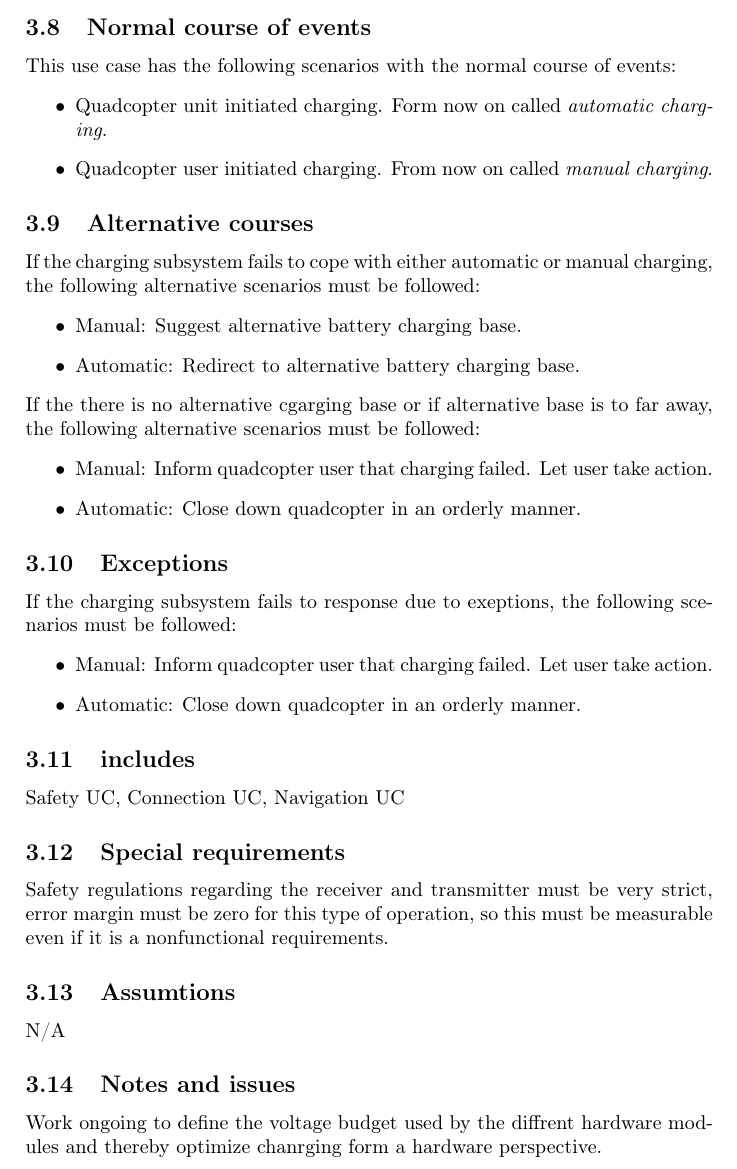
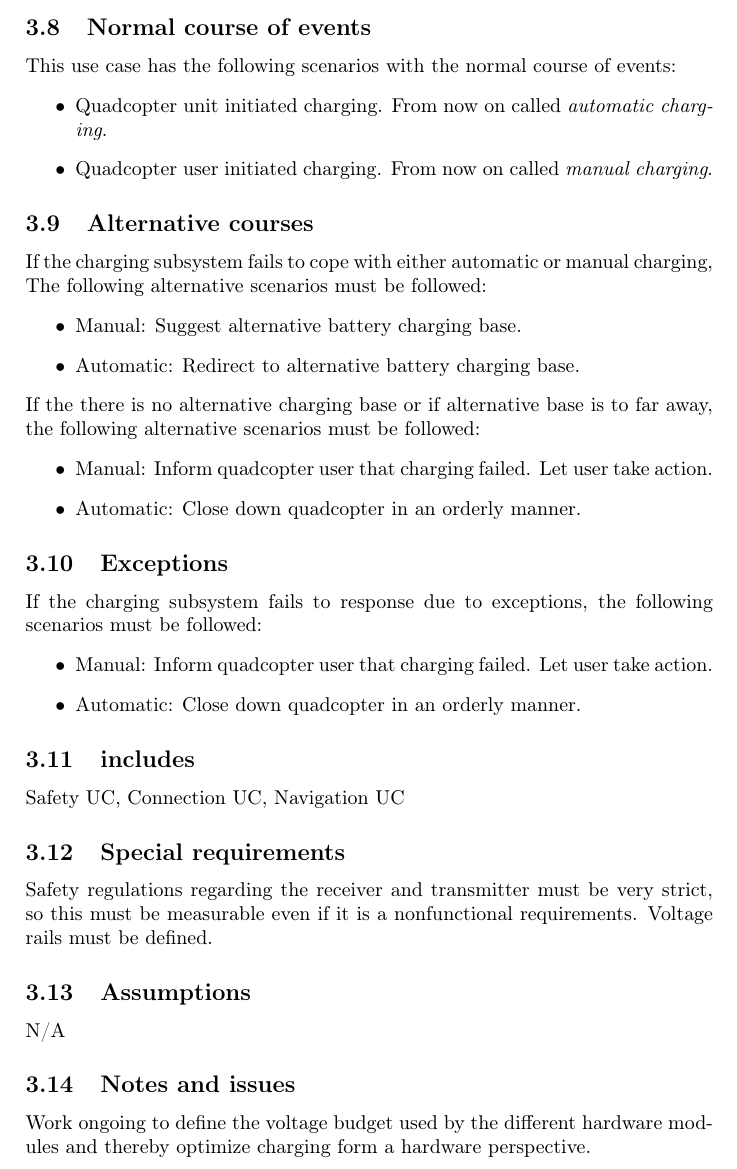
Before and after one commit to afry-south/dragonfly, a LaTeX document (doc/DragonflyUseCaseDescription.tex): part of page 8 of 10, cut so that both start at the same text. Compiled offline with pdfLaTeX.

Commit message:
Modified UC " Charge the quadcopter battery"
Modified UC " Charge the quadcopter battery"

```diff
--- a/doc/DragonflyUseCaseDescription.tex
+++ b/doc/DragonflyUseCaseDescription.tex
@@ -135,24 +136,24 @@ The scearios of this use case will occur frequently, several times a day dependi
 \subsection{Normal course of events}
 This use case has the following scenarios with the normal course of events:
 \begin{itemize}
-	\item Quadcopter unit initiated charging. Form now on called \textit{automatic charging}.
+	\item Quadcopter unit initiated charging. From now on called \textit{automatic charging}.
 	\item Quadcopter user initiated charging. From now on called \textit{manual charging}.
 \end{itemize}
 \subsection{Alternative courses}
 If the charging subsystem fails to cope with either automatic or manual charging,
-the following alternative scenarios must be followed:
+The following alternative scenarios must be followed:
 \begin{itemize}
 	\item Manual: Suggest alternative battery charging base.
 	\item Automatic: Redirect to alternative battery charging base.
 \end{itemize}
-If the there is no alternative cgarging base or if alternative base is to far away,
+If the there is no alternative charging base or if alternative base is to far away,
 the following alternative scenarios must be followed:
 \begin{itemize}
 	\item Manual: Inform quadcopter user that charging failed. Let user take action.
 	\item Automatic: Close down quadcopter in an orderly manner.
 \end{itemize}
 \subsection{Exceptions}
-If the charging subsystem fails to response due to exeptions, the following scenarios must be followed:
+If the charging subsystem fails to response due to exceptions, the following scenarios must be followed:
 \begin{itemize}
 	\item Manual: Inform quadcopter user that charging failed. Let user take action.
 	\item Automatic: Close down quadcopter in an orderly manner.
@@ -160,11 +161,11 @@ If the charging subsystem fails to response due to exeptions, the following scen
 \subsection{includes}
 Safety UC, Connection UC, Navigation UC
 \subsection{Special requirements}
-Safety regulations regarding the receiver and transmitter must be very strict, error margin must be zero for this type of operation, so this must be measurable even if it is  a nonfunctional requirements.
-\subsection{Assumtions}
+Safety regulations regarding the receiver and transmitter must be very strict, so this must be measurable even if it is  a nonfunctional requirements. Voltage rails must be defined.
+\subsection{Assumptions}
 N/A
 \subsection{Notes and issues}
-Work ongoing to define the voltage budget used by the diffrent hardware modules and thereby optimize chanrging form a hardware perspective.
+Work ongoing to define the voltage budget used by the different hardware modules and thereby optimize charging form a hardware perspective.
 
 \section{Use Case XXX Template}
 \subsection{Use case name , ID, creation date and created by }
```
Also changed, not shown: doc/DragonflyUseCaseDescription.tex (11 more changed lines).
